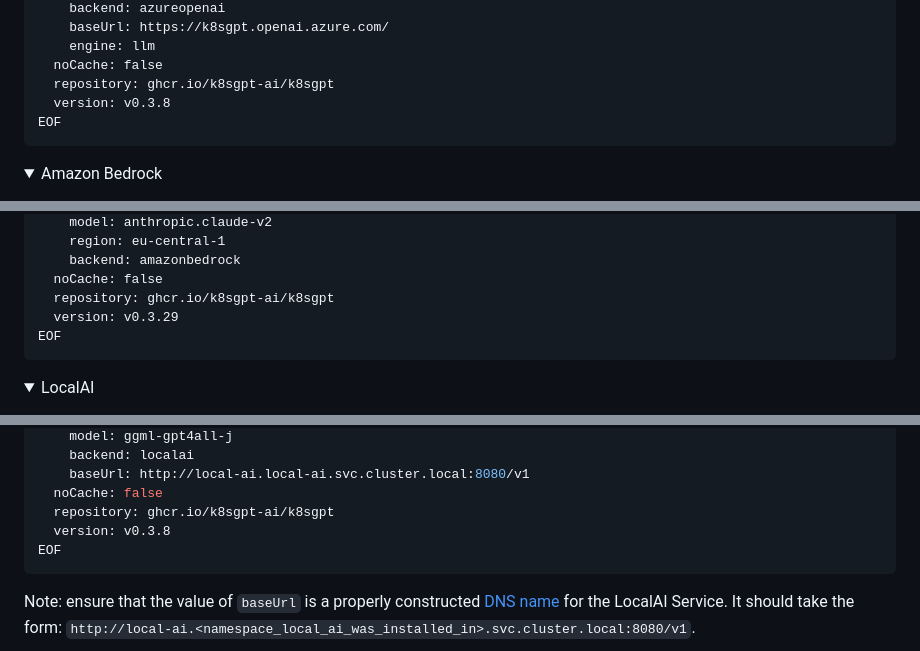
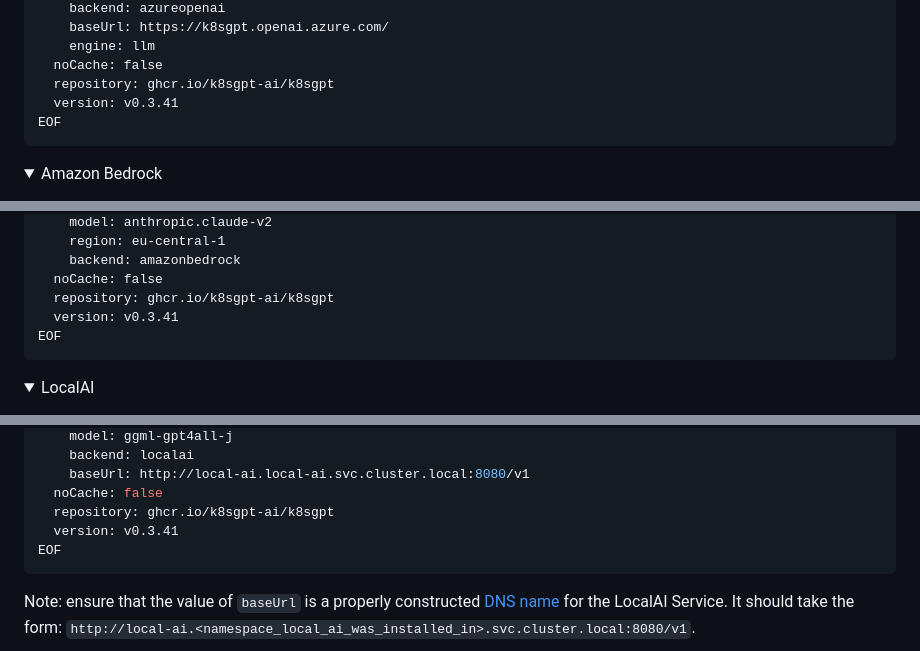
Before and after one commit to k8sgpt-ai/k8sgpt-operator, a Markdown page: README.md, 3 parts joined by grey strips. GitHub-like rendering; folded sections open.

````diff
--- a/README.md
+++ b/README.md
@@ -271,7 +271,7 @@ spec:
     engine: llm
   noCache: false
   repository: ghcr.io/k8sgpt-ai/k8sgpt
-  version: v0.3.8
+  version: v0.3.41
 EOF
 ```
 
@@ -329,7 +329,7 @@ spec:
     backend: amazonbedrock
   noCache: false
   repository: ghcr.io/k8sgpt-ai/k8sgpt
-  version: v0.3.29
+  version: v0.3.41
 EOF
 ```
 
@@ -360,7 +360,7 @@ spec:
     baseUrl: http://local-ai.local-ai.svc.cluster.local:8080/v1
   noCache: false
   repository: ghcr.io/k8sgpt-ai/k8sgpt
-  version: v0.3.8
+  version: v0.3.41
 EOF
 ```
    Note: ensure that the value of `baseUrl` is a properly constructed [DNS name](https://kubernetes.io/docs/concepts/services-networking/dns-pod-service/#services) for the LocalAI Service. It should take the form: `http://local-ai.<namespace_local_ai_was_installed_in>.svc.cluster.local:8080/v1`.
````
Also changed, not shown: other parts of README.md (+3 -3 lines).
